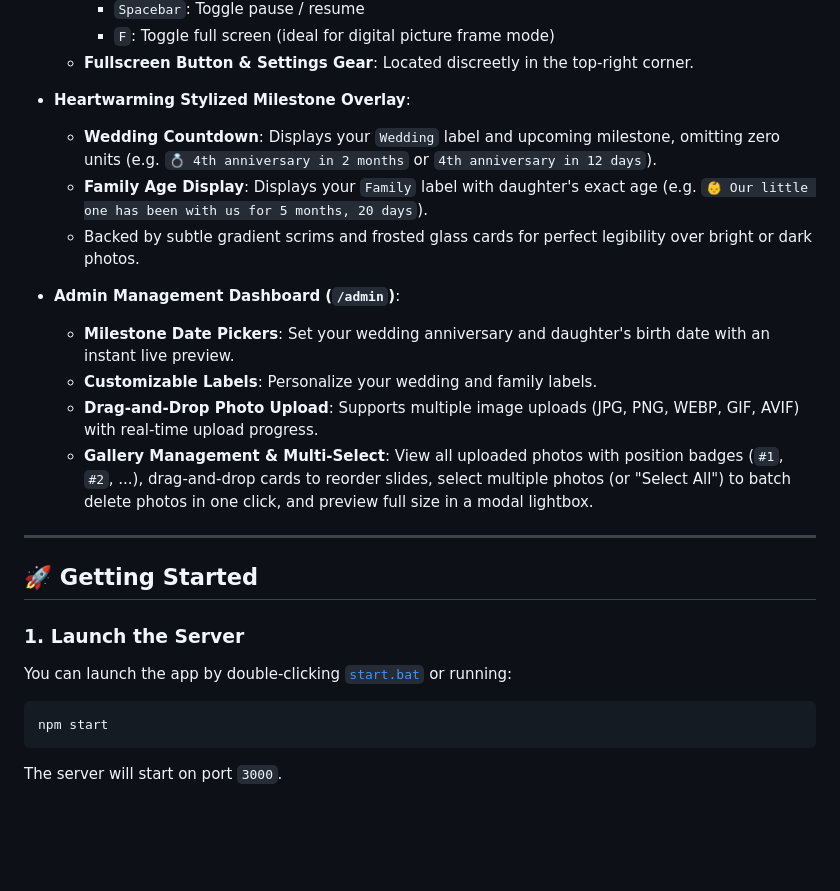
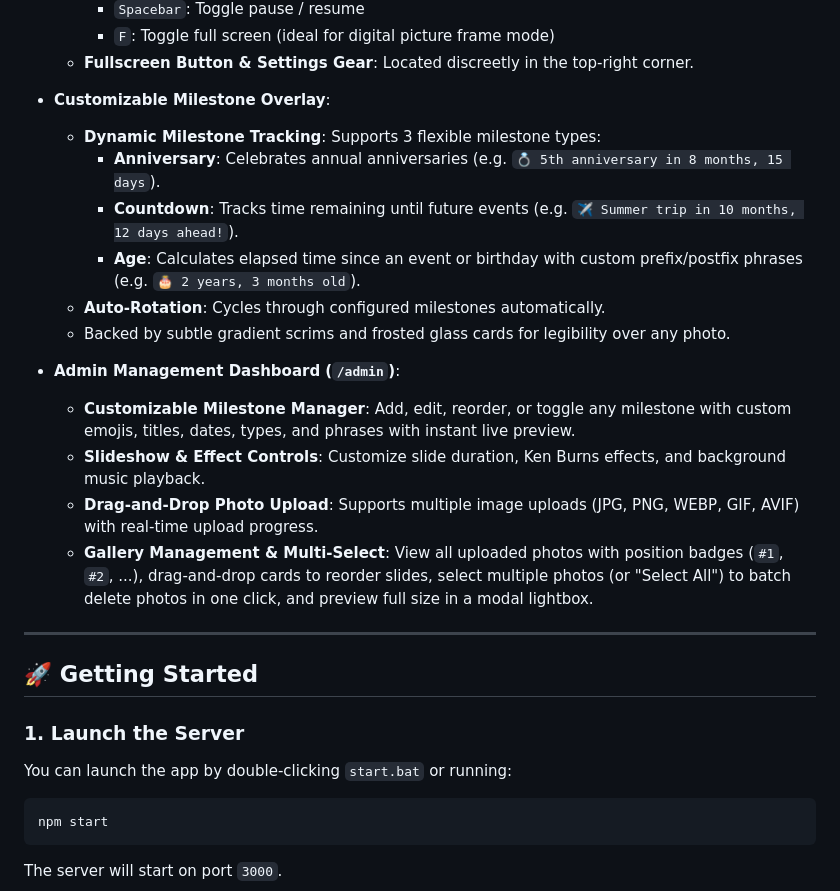
Before and after one commit to simongohtj/PhotoGallery, a Markdown page: README.md, the part around the change. Rendered like a GitHub page; blank space fills up the shorter version.

Commit message:
docs: remove local file link and genericize milestone examples in README

````diff
--- a/README.md
+++ b/README.md
@@ -34,14 +34,17 @@ A clean, minimalist photo gallery and digital photo frame application built with
     - `F`: Toggle full screen (ideal for digital picture frame mode)
   - **Fullscreen Button & Settings Gear**: Located discreetly in the top-right corner.
 
-- **Heartwarming Stylized Milestone Overlay**:
-  - **Wedding Countdown**: Displays your `Wedding` label and upcoming milestone, omitting zero units (e.g. `💍 4th anniversary in 2 months` or `4th anniversary in 12 days`).
-  - **Family Age Display**: Displays your `Family` label with daughter's exact age (e.g. `👶 Our little one has been with us for 5 months, 20 days`).
-  - Backed by subtle gradient scrims and frosted glass cards for perfect legibility over bright or dark photos.
+- **Customizable Milestone Overlay**:
+  - **Dynamic Milestone Tracking**: Supports 3 flexible milestone types:
+    - **Anniversary**: Celebrates annual anniversaries (e.g. `💍 5th anniversary in 8 months, 15 days`).
+    - **Countdown**: Tracks time remaining until future events (e.g. `✈️ Summer trip in 10 months, 12 days ahead!`).
+    - **Age**: Calculates elapsed time since an event or birthday with custom prefix/postfix phrases (e.g. `🎂 2 years, 3 months old`).
+  - **Auto-Rotation**: Cycles through configured milestones automatically.
+  - Backed by subtle gradient scrims and frosted glass cards for legibility over any photo.
 
 - **Admin Management Dashboard (`/admin`)**:
-  - **Milestone Date Pickers**: Set your wedding anniversary and daughter's birth date with an instant live preview.
-  - **Customizable Labels**: Personalize your wedding and family labels.
+  - **Customizable Milestone Manager**: Add, edit, reorder, or toggle any milestone with custom emojis, titles, dates, types, and phrases with instant live preview.
+  - **Slideshow & Effect Controls**: Customize slide duration, Ken Burns effects, and background music playback.
   - **Drag-and-Drop Photo Upload**: Supports multiple image uploads (JPG, PNG, WEBP, GIF, AVIF) with real-time upload progress.
   - **Gallery Management & Multi-Select**: View all uploaded photos with position badges (`#1`, `#2`, ...), drag-and-drop cards to reorder slides, select multiple photos (or "Select All") to batch delete photos in one click, and preview full size in a modal lightbox.
 
@@ -51,7 +54,7 @@ A clean, minimalist photo gallery and digital photo frame application built with
 
 ### 1. Launch the Server
 
-You can launch the app by double-clicking [`start.bat`](file:///d:/Work/PhotoGallery/start.bat) or running:
+You can launch the app by double-clicking `start.bat` or running:
 
 ```bash
 npm start
````
